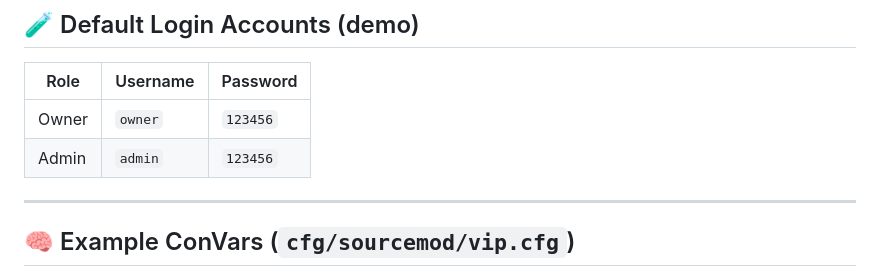
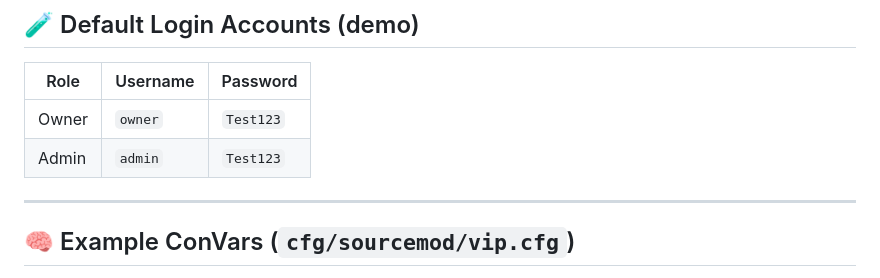
Before and after one commit to DAYBR3AK1999/Automated-VIP-System, a Markdown page: README.md, the part around the change. Drawn GitHub-style.

```diff
--- a/README.md
+++ b/README.md
@@ -71,8 +71,8 @@ A dynamic and automated VIP management system for games using **SourceMod** and
 
 | Role  | Username | Password |
 |-------|----------|----------|
-| Owner | `owner`  | `123456` |
-| Admin | `admin`  | `123456` |
+| Owner | `owner`  | `Test123` |
+| Admin | `admin`  | `Test123` |
 
 ---
 
```
